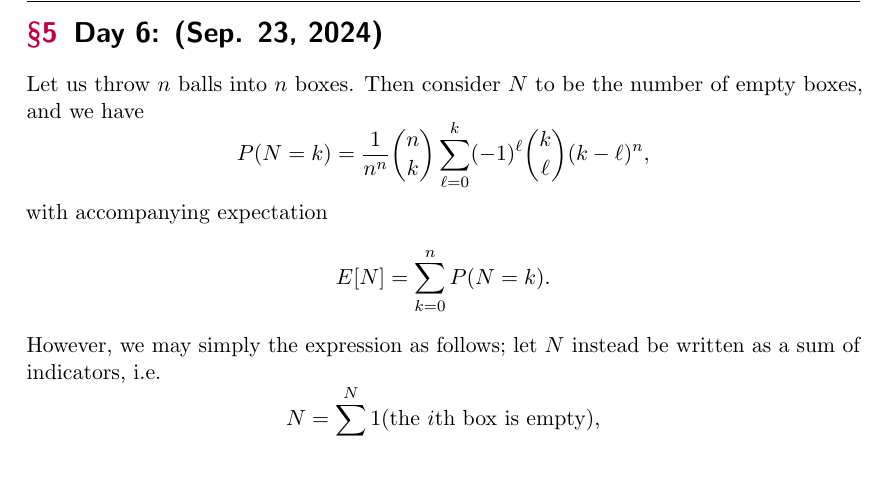
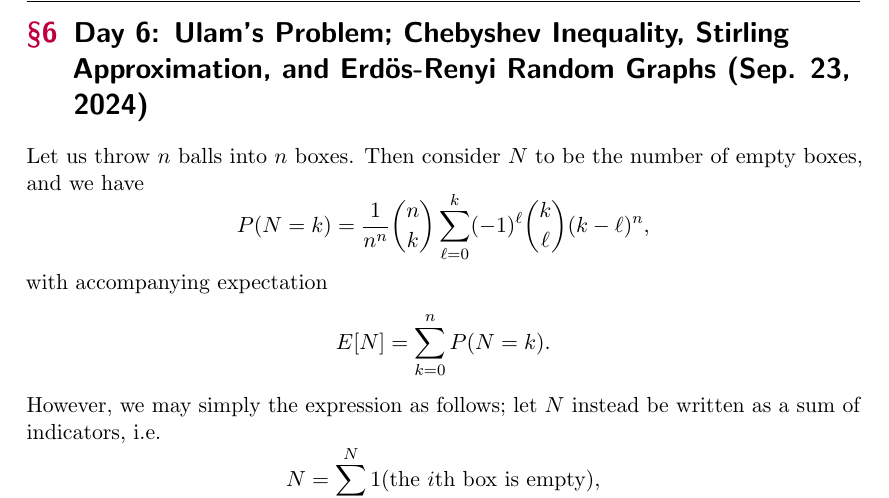
Before and after one commit to Arkyter/Lecture-Notes, a LaTeX document (mat377.tex, which reads MAT377 Notes/Day 6.tex): part of page 14 of 16, cut at the place of the change, the shorter picture padded with empty space. Compiled offline with pdfLaTeX.

Commit message:
377 day 6 - toc update

```diff
--- a/MAT377 Notes/Day 6.tex
+++ b/MAT377 Notes/Day 6.tex
@@ -1,4 +1,4 @@
-\section{Day 6: (Sep. 23, 2024)}
+\section{Day 6: Ulam's Problem; Chebyshev Inequality, Stirling Approximation, and Erd\"os-Renyi Random Graphs (Sep. 23, 2024)}
 Let us throw $n$ balls into $n$ boxes. Then consider $N$ to be the number of empty boxes, and we have
 \[ P(N = k) = \frac{1}{n^n} \binom{n}{k} \sum_{\ell = 0}^k (-1)^\ell \binom{k}{\ell} (k - \ell)^n, \]
 with accompanying expectation
```
Also changed, not shown: mat377.tex (+1 -1 lines), mat377.pdf.
